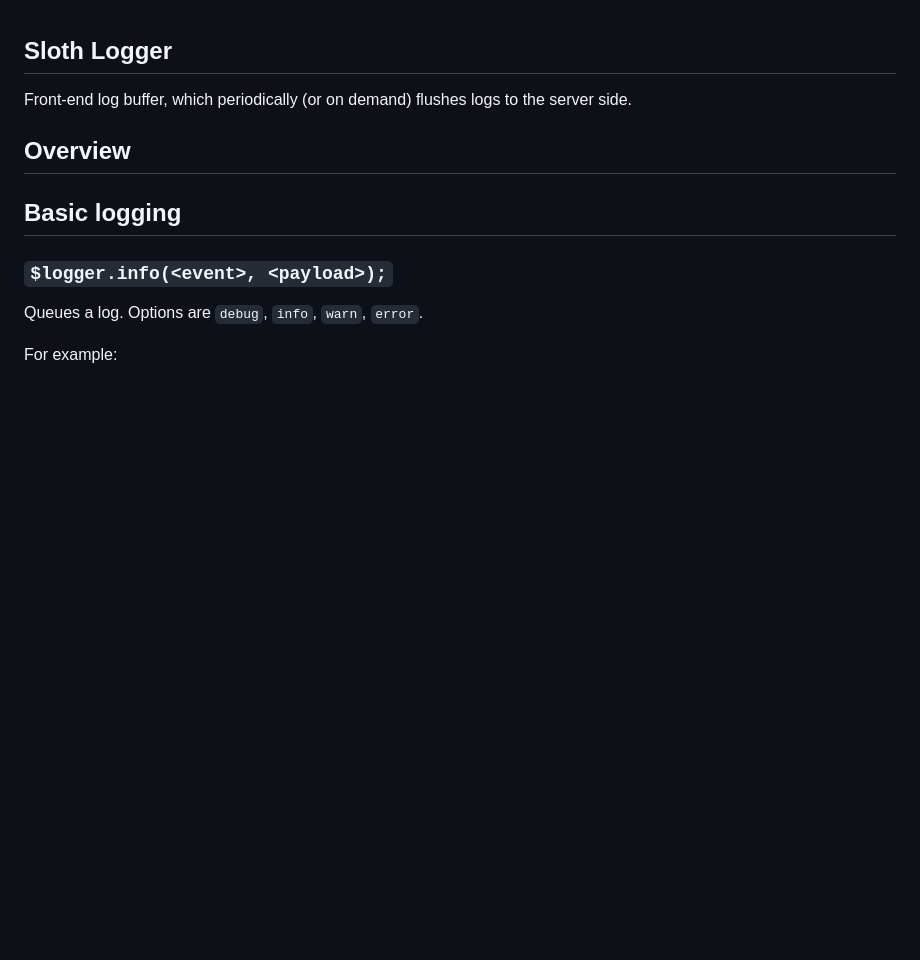
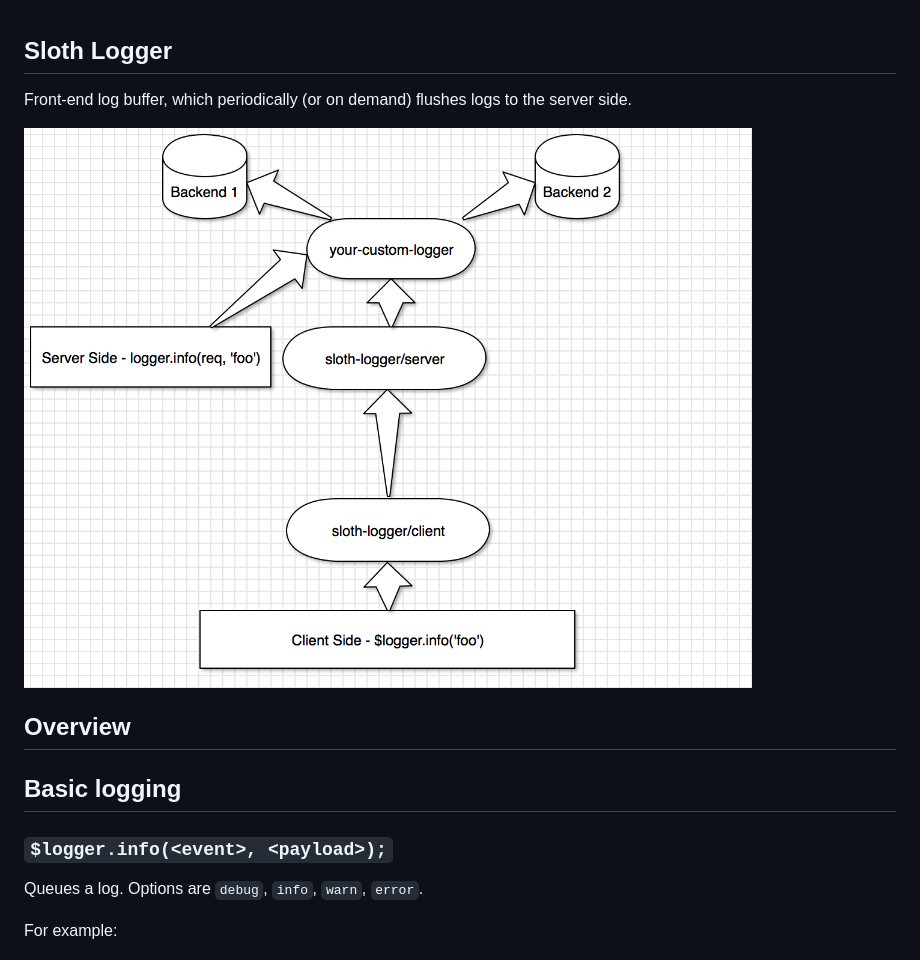
Before and after one commit to krakenjs/beaver-logger, a Markdown page: README.md, the part around the change. Drawn GitHub-style; pictures changed too: flow.png (added); blank space fills up the shorter version.

Commit message:
Add flow diagram

```diff
--- a/README.md
+++ b/README.md
@@ -2,6 +2,8 @@ Sloth Logger
 ------------
 
 Front-end log buffer, which periodically (or on demand) flushes logs to the server side.
+
+![Flow](/flow.png?raw=true)
 
 Overview
 ---------
```
